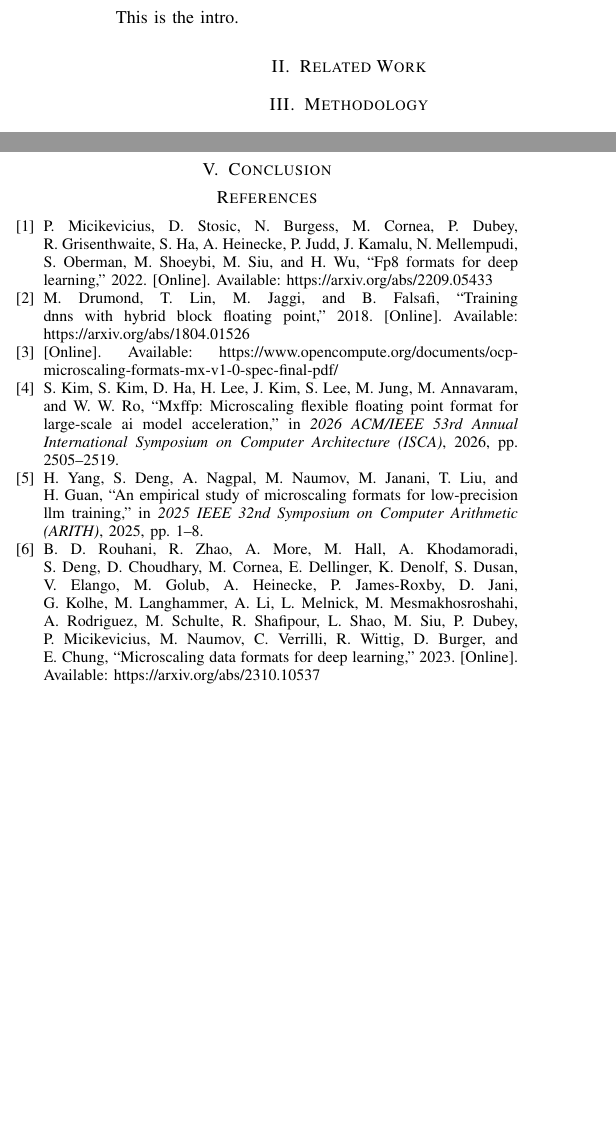
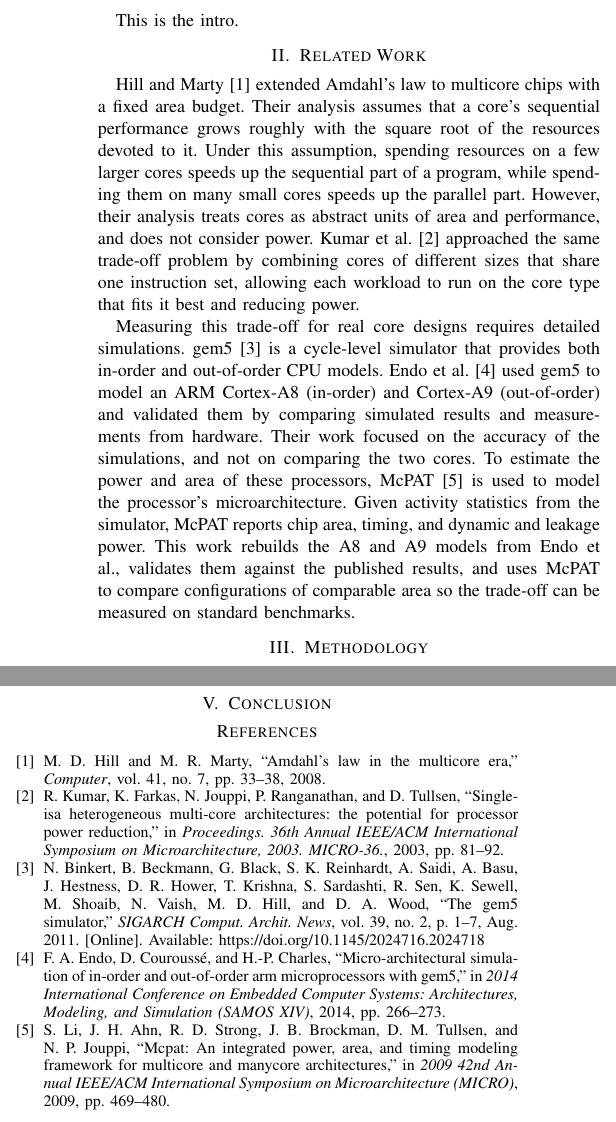
Before and after one commit to marcushobbies/ECSE-541-Final-Project, a LaTeX paper (reports/initial_report.tex, which reads reports/refs.bib): two parts of the columns of the page, joined at a grey line, cut so that both start at the same text, the shorter picture padded with empty space. Compiled offline with pdfLaTeX.

Commit message:
Add: Related works (the right report this time...)

```diff
--- a/reports/initial_report.tex
+++ b/reports/initial_report.tex
@@ -8,7 +8,7 @@
 \crefname{equation}{}{}
 \Crefname{equation}{Equation}{Equations}
 
-\title{Accuracy and Efficiency of MXFFP4: Initial Report}
+\title{ECSE541 Initial Report}
 
 \author{\IEEEauthorblockN{Ryan Edrissi, Yuchen Niu, Peng Peng, Trevor Piltch, Marcus Porfilio}
 \IEEEauthorblockA{Department of Electrical and Computer Engineering, McGill University\\
@@ -26,6 +26,9 @@ This is the intro.
 
 \section{Related Work}
 
+Hill and Marty \cite{4563876} extended Amdahl's law to multicore chips with a fixed area budget. Their analysis assumes that a core's sequential performance grows roughly with the square root of the resources devoted to it. Under this assumption, spending resources on a few larger cores speeds up the sequential part of a program, while spending them on many small cores speeds up the parallel part. However, their analysis treats cores as abstract units of area and performance, and does not consider power. Kumar et al. \cite{1253185} approached the same trade-off problem by combining cores of different sizes that share one instruction set, allowing each workload to run on the core type that fits it best and reducing power.
+
+Measuring this trade-off for real core designs requires detailed simulations. gem5 \cite{10.1145/2024716.2024718} is a cycle-level simulator that provides both in-order and out-of-order CPU models. Endo et al. \cite{6893220} used gem5 to model an ARM Cortex-A8 (in-order) and Cortex-A9 (out-of-order) and validated them by comparing simulated results and measurements from hardware. Their work focused on the accuracy of the simulations, and not on comparing the two cores. To estimate the power and area of these processors, McPAT \cite{5375438} is used to model the processor's microarchitecture. Given activity statistics from the simulator, McPAT reports chip area, timing, and dynamic and leakage power. This work rebuilds the A8 and A9 models from Endo et al., validates them against the published results, and uses McPAT to compare configurations of comparable area so the trade-off can be measured on standard benchmarks.
 
 \section{Methodology}
 
--- a/reports/refs.bib
+++ b/reports/refs.bib
@@ -1,9 +1,7 @@
-@misc{drumond2018trainingdnnshybridblock,
-      title={Training DNNs with Hybrid Block Floating Point},
-      author={Mario Drumond and Tao Lin and Martin Jaggi and Babak Falsafi},
-      year={2018},
-      eprint={1804.01526},
-      archivePrefix={arXiv},
-      primaryClass={cs.LG},
-      url={https://arxiv.org/abs/1804.01526},
-}
+@ARTICLE{4563876,
+  author={Hill, Mark D. and Marty, Michael R.},
+  journal={Computer},
+  title={Amdahl's Law in the Multicore Era},
+  year={2008},
+  volume={41},
+  number={7},
@@ -12,10 +11,0 @@
-      title={FP8 Formats for Deep Learning},
-      author={Paulius Micikevicius and Dusan Stosic and Neil Burgess and Marius Cornea and Pradeep Dubey and Richard Grisenthwaite and Sangwon Ha and Alexander Heinecke and Patrick Judd and John Kamalu and Naveen Mellempudi and Stuart Oberman and Mohammad Shoeybi and Michael Siu and Hao Wu},
-      year={2022},
-      eprint={2209.05433},
-      archivePrefix={arXiv},
-      primaryClass={cs.LG},
-      url={https://arxiv.org/abs/2209.05433},
-}
-
-@misc{opencompute,
@@ -28,6 +12,7 @@
-  booktitle={2026 ACM/IEEE 53rd Annual International Symposium on Computer Architecture (ISCA)},
-  title={MXFFP: Microscaling Flexible Floating Point Format for Large-Scale AI Model Acceleration},
-  year={2026},
+@INPROCEEDINGS{6893220,
+  author={Endo, Fernando A. and Couroussé, Damien and Charles, Henri-Pierre},
+  booktitle={2014 International Conference on Embedded Computer Systems: Architectures, Modeling, and Simulation (SAMOS XIV)},
+  title={Micro-architectural simulation of in-order and out-of-order ARM microprocessors with gem5},
+  year={2014},
   volume={},
   number={},
-  pages={2505-2519},
@@ -41,6 +24,7 @@
-  booktitle={2025 IEEE 32nd Symposium on Computer Arithmetic (ARITH)},
-  title={An Empirical Study of Microscaling Formats for Low-Precision LLM Training},
-  year={2025},
+@INPROCEEDINGS{5375438,
+  author={Li, Sheng and Ahn, Jung Ho and Strong, Richard D. and Brockman, Jay B. and Tullsen, Dean M. and Jouppi, Norman P.},
+  booktitle={2009 42nd Annual IEEE/ACM International Symposium on Microarchitecture (MICRO)},
+  title={McPAT: An integrated power, area, and timing modeling framework for multicore and manycore architectures},
+  year={2009},
   volume={},
   number={},
-  pages={1-8},
@@ -51,7 +35,6 @@
-      title={Microscaling Data Formats for Deep Learning},
-      author={Bita Darvish Rouhani and Ritchie Zhao and Ankit More and Mathew Hall and Alireza Khodamoradi and Summer Deng and Dhruv Choudhary and Marius Cornea and Eric Dellinger and Kristof Denolf and Stosic Dusan and Venmugil Elango and Maximilian Golub and Alexander Heinecke and Phil James-Roxby and Dharmesh Jani and Gaurav Kolhe and Martin Langhammer and Ada Li and Levi Melnick and Maral Mesmakhosroshahi and Andres Rodriguez and Michael Schulte and Rasoul Shafipour and Lei Shao and Michael Siu and Pradeep Dubey and Paulius Micikevicius and Maxim Naumov and Colin Verrilli and Ralph Wittig and Doug Burger and Eric Chung},
-      year={2023},
-      eprint={2310.10537},
-      archivePrefix={arXiv},
-      primaryClass={cs.LG},
-      url={https://arxiv.org/abs/2310.10537},
+
+@INPROCEEDINGS{1253185,
+  author={Kumar, R. and Farkas, K.I. and Jouppi, N.P. and Ranganathan, P. and Tullsen, D.M.},
+  booktitle={Proceedings. 36th Annual IEEE/ACM International Symposium on Microarchitecture, 2003. MICRO-36.},
+  title={Single-ISA heterogeneous multi-core architectures: the potential for processor power reduction},
+  year={2003},
@@ -57,0 +48,4 @@
+  @article{10.1145/2024716.2024718,
+author = {Binkert, Nathan and Beckmann, Bradford and Black, Gabriel and Reinhardt, Steven K. and Saidi, Ali and Basu, Arkaprava and Hestness, Joel and Hower, Derek R. and Krishna, Tushar and Sardashti, Somayeh and Sen, Rathijit and Sewell, Korey and Shoaib, Muhammad and Vaish, Nilay and Hill, Mark D. and Wood, David A.},
+title = {The gem5 simulator},
+year = {2011},
@@ -58 +55,11 @@
+volume = {39},
+number = {2},
+issn = {0163-5964},
+url = {https://doi.org/10.1145/2024716.2024718},
+doi = {10.1145/2024716.2024718},
+abstract = {The gem5 simulation infrastructure is the merger of the best aspects of the M5 [4] and GEMS [9] simulators. M5 provides a highly configurable simulation framework, multiple ISAs, and diverse CPU models. GEMS complements these features with a detailed and exible memory system, including support for multiple cache coherence protocols and interconnect models. Currently, gem5 supports most commercial ISAs (ARM, ALPHA, MIPS, Power, SPARC, and x86), including booting Linux on three of them (ARM, ALPHA, and x86).The project is the result of the combined efforts of many academic and industrial institutions, including AMD, ARM, HP, MIPS, Princeton, MIT, and the Universities of Michigan, Texas, and Wisconsin. Over the past ten years, M5 and GEMS have been used in hundreds of publications and have been downloaded tens of thousands of times. The high level of collaboration on the gem5 project, combined with the previous success of the component parts and a liberal BSD-like license, make gem5 a valuable full-system simulation tool.},
+journal = {SIGARCH Comput. Archit. News},
+month = aug,
+pages = {1–7},
+numpages = {7}
 }
```
Also changed, not shown: reports/initial_report.bbl, reports/initial_report.pdf, reports/refs.bib (34 more changed lines), 1 other file.
